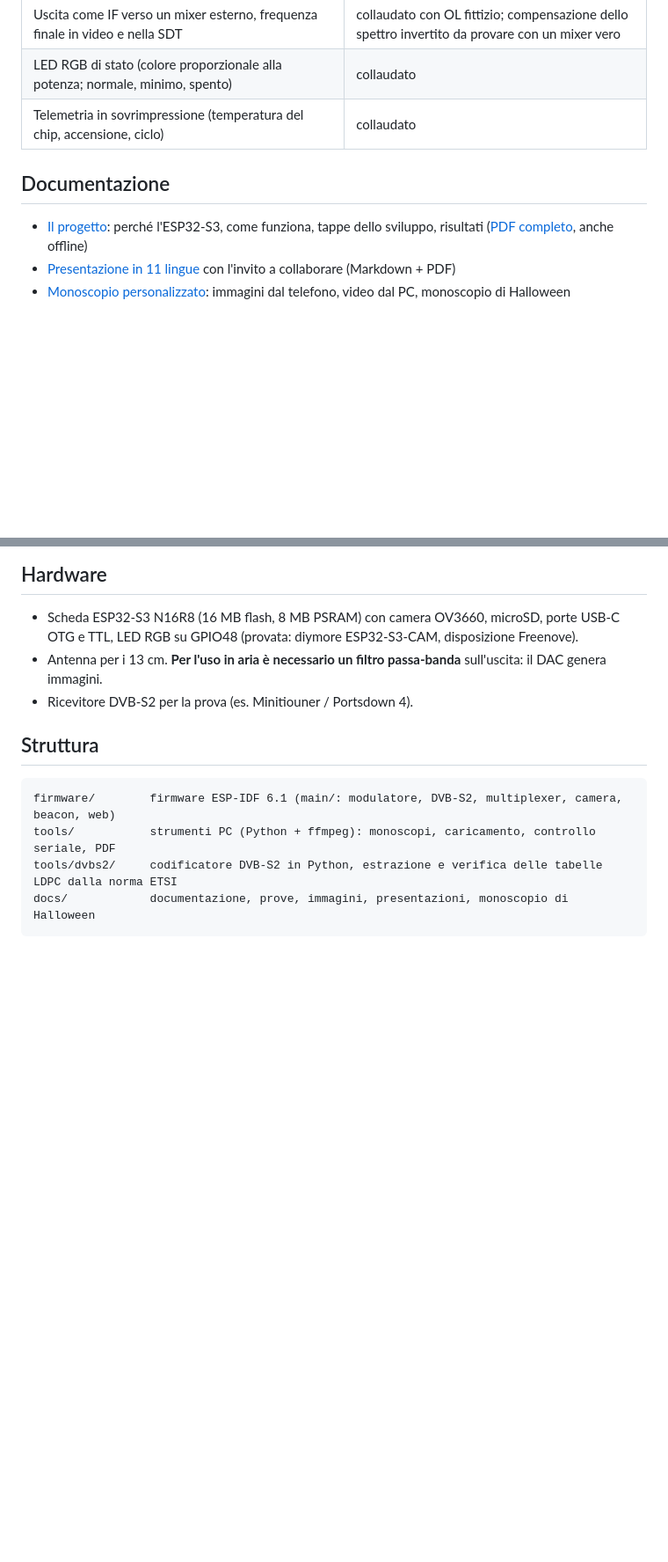
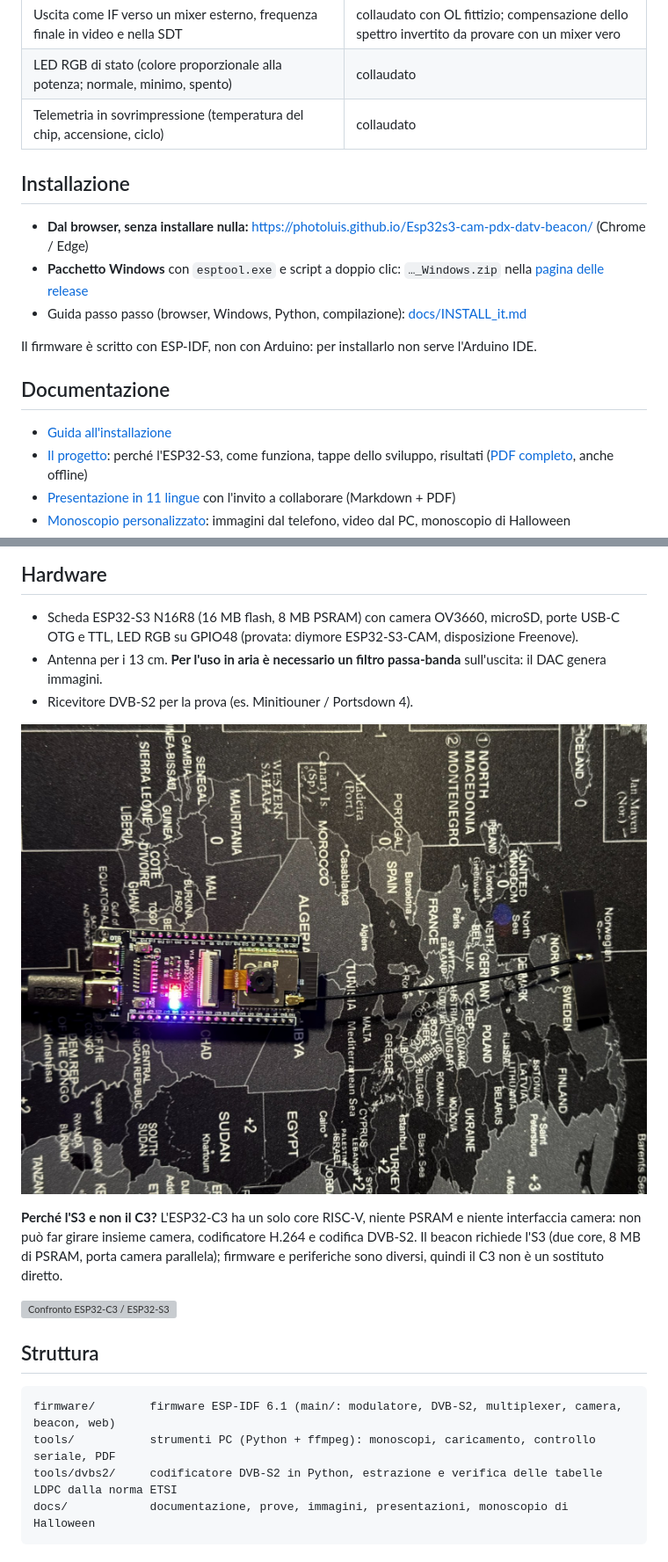
Before and after one commit to Photoluis/Esp32s3-cam-pdx-datv-beacon, a Markdown page: README_it.md, 2 parts joined by grey strips. Shown at 88% size. Drawn GitHub-style; pictures changed too: docs/img/board_esp32s3_cam_n16r8.jpg (added); blank space fills up the shorter version; grey boxes are pictures that could not be loaded.

```diff
--- a/README_it.md
+++ b/README_it.md
@@ -23,8 +23,18 @@ sono calcolati sull'ESP stesso.
 | LED RGB di stato (colore proporzionale alla potenza; normale, minimo, spento) | collaudato |
 | Telemetria in sovrimpressione (temperatura del chip, accensione, ciclo) | collaudato |
 
+## Installazione
+
+- **Dal browser, senza installare nulla:** https://photoluis.github.io/Esp32s3-cam-pdx-datv-beacon/ (Chrome / Edge)
+- **Pacchetto Windows** con `esptool.exe` e script a doppio clic: `…_Windows.zip` nella
+  [pagina delle release](https://github.com/Photoluis/Esp32s3-cam-pdx-datv-beacon/releases)
+- Guida passo passo (browser, Windows, Python, compilazione): [docs/INSTALL_it.md](docs/INSTALL_it.md)
+
+Il firmware è scritto con ESP-IDF, non con Arduino: per installarlo non serve l'Arduino IDE.
+
 ## Documentazione
 
+- [Guida all'installazione](docs/INSTALL_it.md)
 - [Il progetto](docs/PROGETTO.md): perché l'ESP32-S3, come funziona, tappe dello sviluppo, risultati
   ([PDF completo](docs/ESP32-S3-CAM_PDX_DATV_Beacon.pdf), anche offline)
 - [Presentazione in 11 lingue](docs/presentazione/) con l'invito a collaborare (Markdown + PDF)
@@ -38,6 +48,14 @@ sono calcolati sull'ESP stesso.
   (provata: diymore ESP32-S3-CAM, disposizione Freenove).
 - Antenna per i 13 cm. **Per l'uso in aria è necessario un filtro passa-banda** sull'uscita: il DAC genera immagini.
 - Ricevitore DVB-S2 per la prova (es. Minitiouner / Portsdown 4).
+
+![Scheda ESP32-S3-CAM N16R8 con camera OV3660, porte USB-C COM (CH340) e OTG](docs/img/board_esp32s3_cam_n16r8.jpg)
+
+**Perché l'S3 e non il C3?** L'ESP32-C3 ha un solo core RISC-V, niente PSRAM e niente interfaccia camera: non può far
+girare insieme camera, codificatore H.264 e codifica DVB-S2. Il beacon richiede l'S3 (due core, 8 MB di PSRAM, porta
+camera parallela); firmware e periferiche sono diversi, quindi il C3 non è un sostituto diretto.
+
+![Confronto ESP32-C3 / ESP32-S3](docs/img/esp32_c3_vs_s3.png)
 
 ## Struttura
 
```
Also changed, not shown: README.md (+19 -0 lines), docs/INSTALL.md (added, +98 -0 lines), docs/INSTALL_it.md (added, +98 -0 lines), 10 other files.
